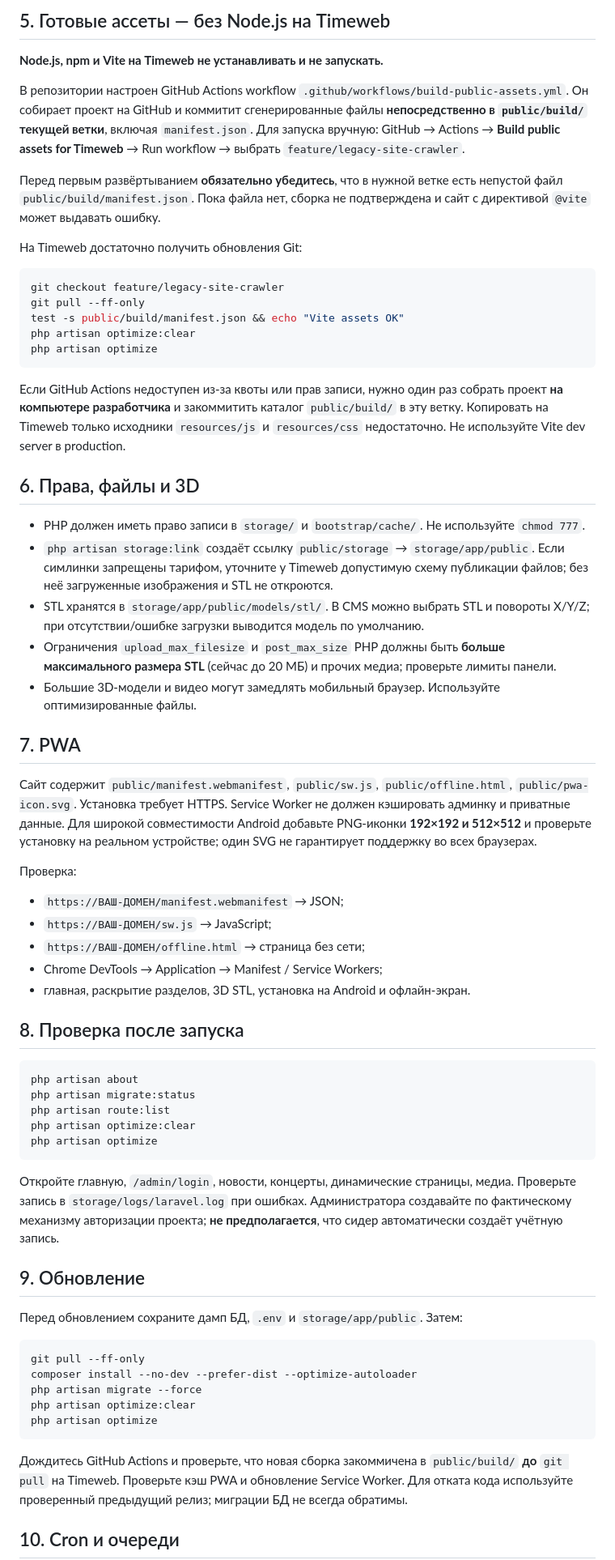
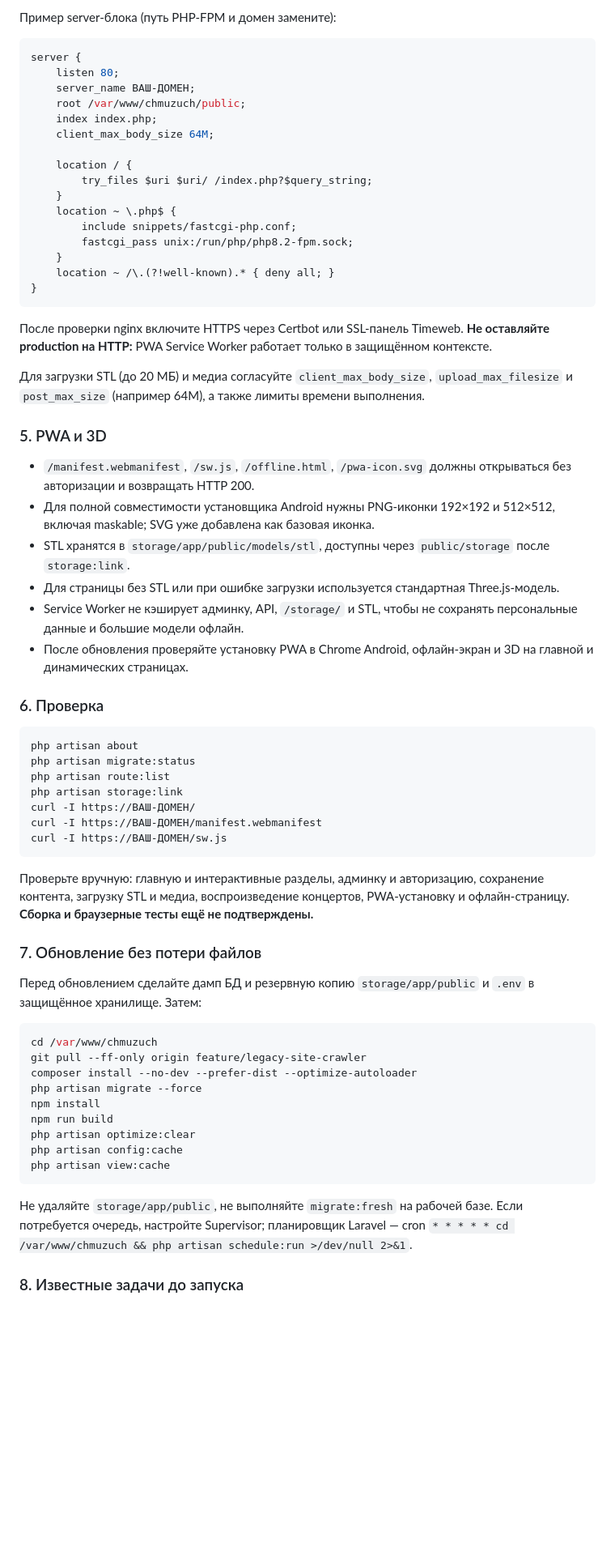
Before and after one commit to asbcorp24/Chmuzuch, a Markdown page: README.md, the part around one of its changes. Shown at 81% size. GitHub-like rendering; blank space fills up the shorter version.

Commit message:
Document Timeweb VPS deployment PWA STL and safe updates

````diff
--- a/README.md
+++ b/README.md
@@ -69,68 +84,69 @@ php artisan optimize
 
-## 5. Готовые ассеты — без Node.js на Timeweb
+Пример server-блока (путь PHP-FPM и домен замените):
 
-**Node.js, npm и Vite на Timeweb не устанавливать и не запускать.**
+```nginx
+server {
+    listen 80;
+    server_name ВАШ-ДОМЕН;
+    root /var/www/chmuzuch/public;
+    index index.php;
+    client_max_body_size 64M;
 
-В репозитории настроен GitHub Actions workflow `.github/workflows/build-public-assets.yml`. Он собирает проект на GitHub и коммитит сгенерированные файлы **непосредственно в `public/build/` текущей ветки**, включая `manifest.json`. Для запуска вручную: GitHub → Actions → **Build public assets for Timeweb** → Run workflow → выбрать `feature/legacy-site-crawler`.
-
-Перед первым развёртыванием **обязательно убедитесь**, что в нужной ветке есть непустой файл `public/build/manifest.json`. Пока файла нет, сборка не подтверждена и сайт с директивой `@vite` может выдавать ошибку.
-
-На Timeweb достаточно получить обновления Git:
-
-```bash
-git checkout feature/legacy-site-crawler
-git pull --ff-only
-test -s public/build/manifest.json && echo "Vite assets OK"
-php artisan optimize:clear
-php artisan optimize
+    location / {
+        try_files $uri $uri/ /index.php?$query_string;
+    }
+    location ~ \.php$ {
+        include snippets/fastcgi-php.conf;
+        fastcgi_pass unix:/run/php/php8.2-fpm.sock;
+    }
+    location ~ /\.(?!well-known).* { deny all; }
+}
 ```
 
-Если GitHub Actions недоступен из-за квоты или прав записи, нужно один раз собрать проект **на компьютере разработчика** и закоммитить каталог `public/build/` в эту ветку. Копировать на Timeweb только исходники `resources/js` и `resources/css` недостаточно. Не используйте Vite dev server в production.
+После проверки nginx включите HTTPS через Certbot или SSL-панель Timeweb. **Не оставляйте production на HTTP:** PWA Service Worker работает только в защищённом контексте.
 
-## 6. Права, файлы и 3D
+Для загрузки STL (до 20 МБ) и медиа согласуйте `client_max_body_size`, `upload_max_filesize` и `post_max_size` (например 64M), а также лимиты времени выполнения.
 
-- PHP должен иметь право записи в `storage/` и `bootstrap/cache/`. Не используйте `chmod 777`.
-- `php artisan storage:link` создаёт ссылку `public/storage` → `storage/app/public`. Если симлинки запрещены тарифом, уточните у Timeweb допустимую схему публикации файлов; без неё загруженные изображения и STL не откроются.
-- STL хранятся в `storage/app/public/models/stl/`. В CMS можно выбрать STL и повороты X/Y/Z; при отсутствии/ошибке загрузки выводится модель по умолчанию.
-- Ограничения `upload_max_filesize` и `post_max_size` PHP должны быть **больше максимального размера STL** (сейчас до 20 МБ) и прочих медиа; проверьте лимиты панели.
-- Большие 3D-модели и видео могут замедлять мобильный браузер. Используйте оптимизированные файлы.
+### 5. PWA и 3D
 
-## 7. PWA
+- `/manifest.webmanifest`, `/sw.js`, `/offline.html`, `/pwa-icon.svg` должны открываться без авторизации и возвращать HTTP 200.
+- Для полной совместимости установщика Android нужны PNG-иконки 192×192 и 512×512, включая maskable; SVG уже добавлена как базовая иконка.
+- STL хранятся в `storage/app/public/models/stl`, доступны через `public/storage` после `storage:link`.
+- Для страницы без STL или при ошибке загрузки используется стандартная Three.js-модель.
+- Service Worker не кэширует админку, API, `/storage/` и STL, чтобы не сохранять персональные данные и большие модели офлайн.
+- После обновления проверяйте установку PWA в Chrome Android, офлайн-экран и 3D на главной и динамических страницах.
 
-Сайт содержит `public/manifest.webmanifest`, `public/sw.js`, `public/offline.html`, `public/pwa-icon.svg`. Установка требует HTTPS. Service Worker не должен кэшировать админку и приватные данные. Для широкой совместимости Android добавьте PNG-иконки **192×192 и 512×512** и проверьте установку на реальном устройстве; один SVG не гарантирует поддержку во всех браузерах.
-
-Проверка:
-- `https://ВАШ-ДОМЕН/manifest.webmanifest` → JSON;
-- `https://ВАШ-ДОМЕН/sw.js` → JavaScript;
-- `https://ВАШ-ДОМЕН/offline.html` → страница без сети;
-- Chrome DevTools → Application → Manifest / Service Workers;
-- главная, раскрытие разделов, 3D STL, установка на Android и офлайн-экран.
-
-## 8. Проверка после запуска
+### 6. Проверка
 
 ```bash
 php artisan about
 php artisan migrate:status
 php artisan route:list
-php artisan optimize:clear
-php artisan optimize
+php artisan storage:link
+curl -I https://ВАШ-ДОМЕН/
+curl -I https://ВАШ-ДОМЕН/manifest.webmanifest
+curl -I https://ВАШ-ДОМЕН/sw.js
 ```
 
-Откройте главную, `/admin/login`, новости, концерты, динамические страницы, медиа. Проверьте запись в `storage/logs/laravel.log` при ошибках. Администратора создавайте по фактическому механизму авторизации проекта; **не предполагается**, что сидер автоматически создаёт учётную запись.
+Проверьте вручную: главную и интерактивные разделы, админку и авторизацию, сохранение контента, загрузку STL и медиа, воспроизведение концертов, PWA-установку и офлайн-страницу. **Сборка и браузерные тесты ещё не подтверждены.**
 
-## 9. Обновление
+### 7. Обновление без потери файлов
 
-Перед обновлением сохраните дамп БД, `.env` и `storage/app/public`. Затем:
+Перед обновлением сделайте дамп БД и резервную копию `storage/app/public` и `.env` в защищённое хранилище. Затем:
 
 ```bash
-git pull --ff-only
+cd /var/www/chmuzuch
+git pull --ff-only origin feature/legacy-site-crawler
 composer install --no-dev --prefer-dist --optimize-autoloader
 php artisan migrate --force
+npm install
+npm run build
 php artisan optimize:clear
-php artisan optimize
+php artisan config:cache
+php artisan view:cache
 ```
 
-Дождитесь GitHub Actions и проверьте, что новая сборка закоммичена в `public/build/` **до** `git pull` на Timeweb. Проверьте кэш PWA и обновление Service Worker. Для отката кода используйте проверенный предыдущий релиз; миграции БД не всегда обратимы.
+Не удаляйте `storage/app/public`, не выполняйте `migrate:fresh` на рабочей базе. Если потребуется очередь, настройте Supervisor; планировщик Laravel — cron `* * * * * cd /var/www/chmuzuch && php artisan schedule:run >/dev/null 2>&1`.
 
-## 10. Cron и очереди
+### 8. Известные задачи до запуска
 
````
Also changed, not shown: other parts of README.md (+52 -43 lines).
